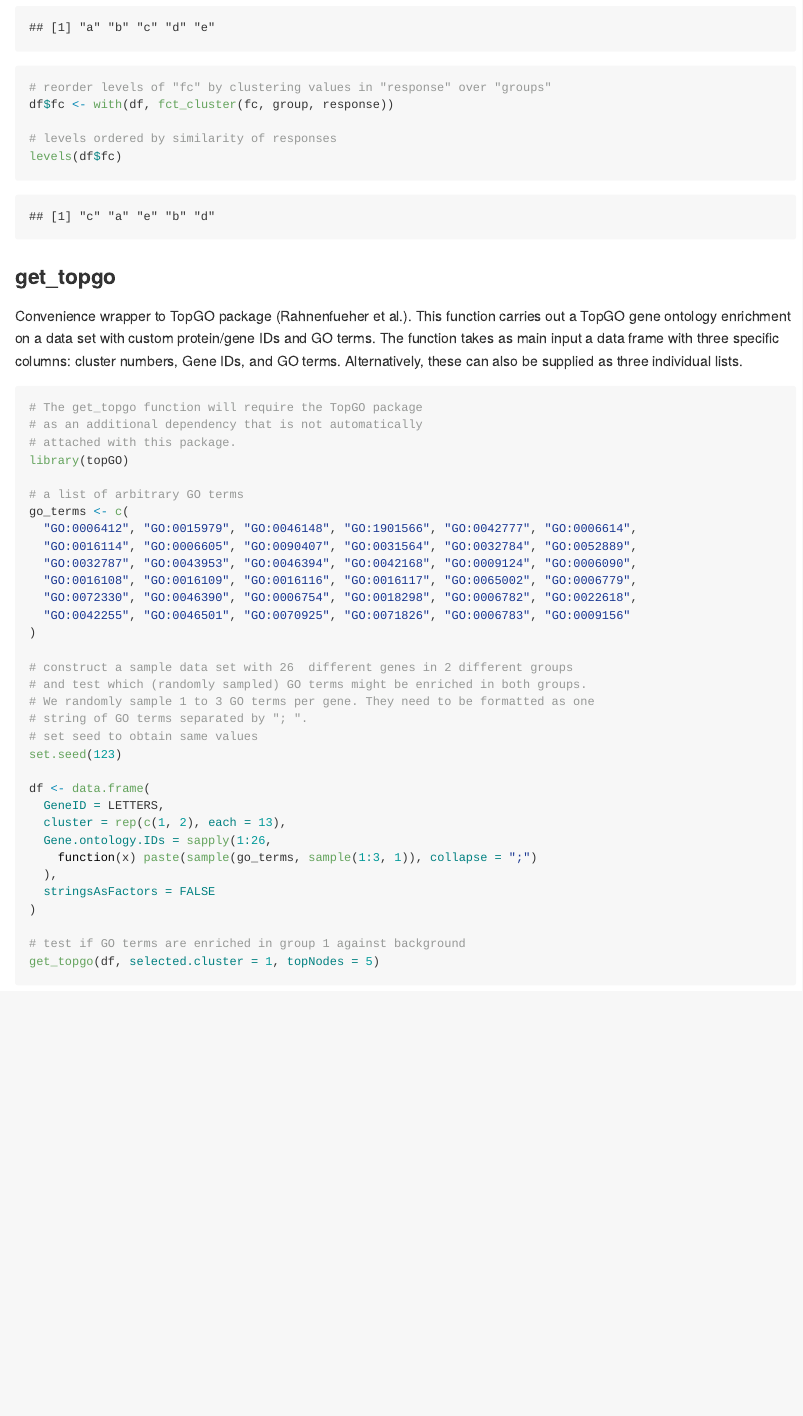
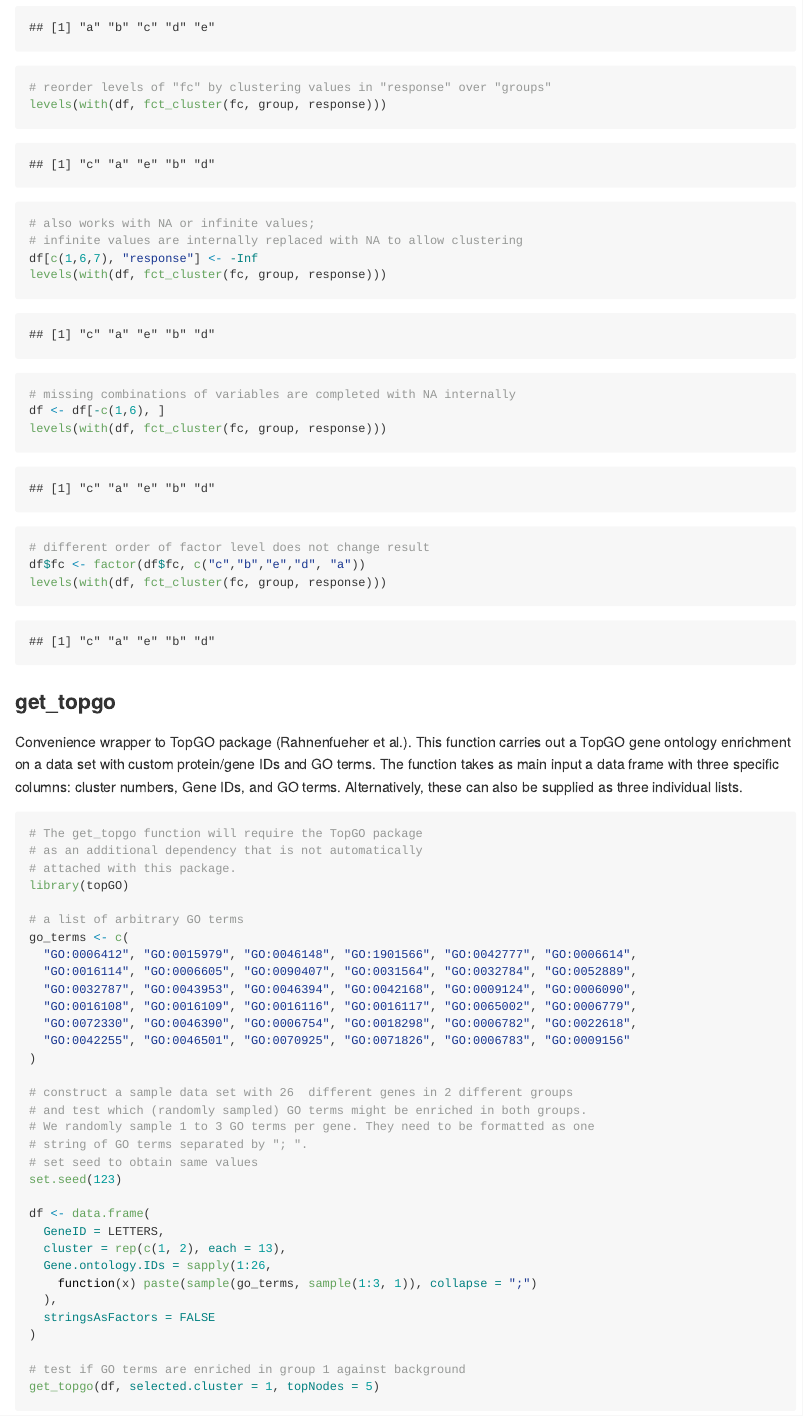
Before and after one commit to m-jahn/R-tools, an R Markdown document (vignettes/README.Rmd): the page in a window 1100 px wide, from 3310 px down. The pictures show the output file vignettes/README.html that the author committed with the source, opened offline.

Commit message:
feature: added support for handling NA and Inf values to fct_cluster; closes #3

````diff
--- a/vignettes/README.Rmd
+++ b/vignettes/README.Rmd
@@ -123,19 +123,29 @@ set.seed(123)
 
 # a data frame with 5 observations for 5 different groups (A to E)
 df <- data.frame(
- fc = factor(rep(letters[1:5], 5)),
- group = rep(LETTERS[1:5], each = 5),
- response = rnorm(25)
+  fc = factor(rep(letters[1:5], 5)),
+  group = rep(LETTERS[1:5], each = 5),
+  response = rnorm(25)
 )
 
 # levels in alphabetical order
 levels(df$fc)
 
 # reorder levels of "fc" by clustering values in "response" over "groups"
-df$fc <- with(df, fct_cluster(fc, group, response))
+levels(with(df, fct_cluster(fc, group, response)))
 
-# levels ordered by similarity of responses
-levels(df$fc)
+# also works with NA or infinite values;
+# infinite values are internally replaced with NA to allow clustering
+df[c(1,6,7), "response"] <- -Inf
+levels(with(df, fct_cluster(fc, group, response)))
+
+# missing combinations of variables are completed with NA internally
+df <- df[-c(1,6), ]
+levels(with(df, fct_cluster(fc, group, response)))
+
+# different order of factor level does not change result
+df$fc <- factor(df$fc, c("c","b","e","d", "a"))
+levels(with(df, fct_cluster(fc, group, response)))
 ```
 
 
````
Also changed, not shown: R/fct_cluster.R (+19 -5 lines), vignettes/README.R (+16 -6 lines), README.md, vignettes/README.html, vignettes/README.md, 2 other files.
